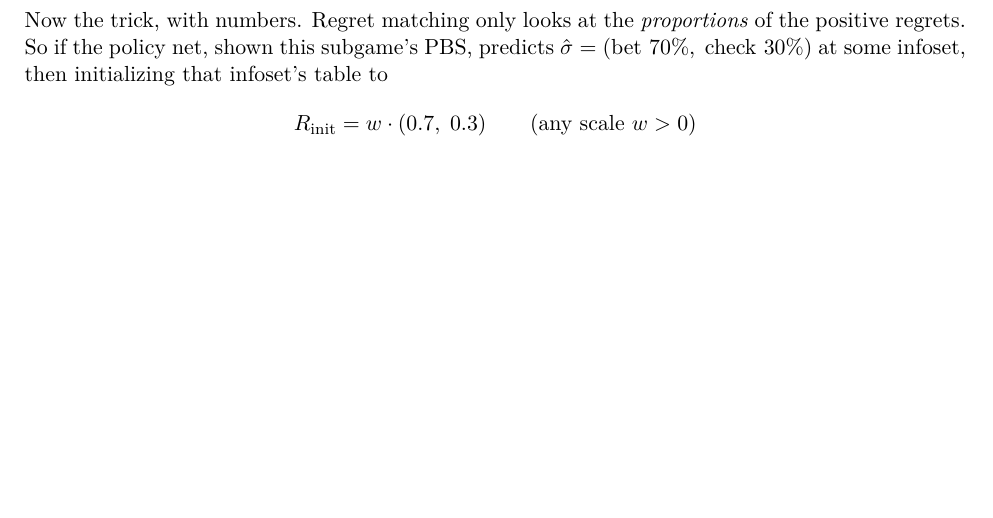
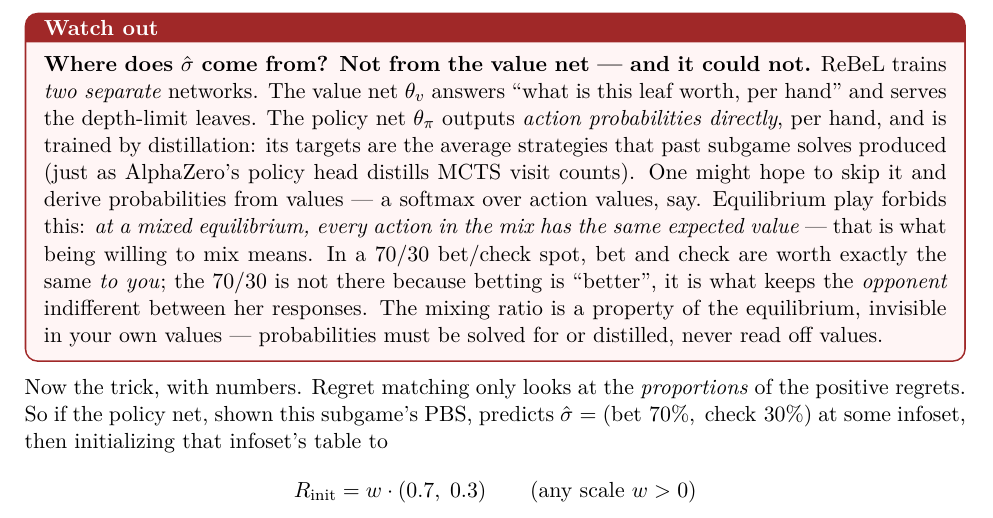
Before and after one commit to lascar-pacagi/PokerTrainer, a LaTeX paper (docs/modern_poker_ai/modern_poker_ai_tutorial.tex): part of page 12 of 20 before the commit and part of page 13 of 21 after it, cut at the place of the change, the shorter picture padded with empty space. Compiled offline with pdfLaTeX.

Commit message:
docs: clarify sigma-hat comes from the policy net, not derived from values
User question revealed the classic confusion: 'the network outputs values
per hand, so you create probabilities from those values, right?' No -- new
trap box at the warm-start passage: ReBeL has TWO nets; the policy net
outputs probabilities directly, trained by distilling past solves' average
strategies (AlphaZero-policy-head style). And probabilities COULD NOT be
derived from values even in principle: at a mixed equilibrium every action
in the mix has the same expected value (indifference), so the 70/30 ratio
is invisible in one's own values -- it exists to keep the OPPONENT
indifferent. Mixing ratios are solved for or distilled, never read off
values.

Co-Authored-By: Claude Fable 5 <noreply@anthropic.com>

```diff
--- a/docs/modern_poker_ai/modern_poker_ai_tutorial.tex
+++ b/docs/modern_poker_ai/modern_poker_ai_tutorial.tex
@@ -906,6 +906,25 @@ choosing the initial contents of those tables. Cold start: all zeros
 $\Rightarrow$ iteration 1 plays uniform $\Rightarrow$ the first iterations
 are spent un-learning nonsense (volume 3 showed early iterates are garbage).
 
+\begin{trap}
+\textbf{Where does $\hat\sigma$ come from? Not from the value net --- and it
+could not.} ReBeL trains \emph{two separate} networks. The value net
+$\theta_v$ answers ``what is this leaf worth, per hand'' and serves the
+depth-limit leaves. The policy net $\theta_\pi$ outputs \emph{action
+probabilities directly}, per hand, and is trained by distillation: its
+targets are the average strategies that past subgame solves produced (just
+as AlphaZero's policy head distills MCTS visit counts). One might hope to
+skip it and derive probabilities from values --- a softmax over action
+values, say. Equilibrium play forbids this: \emph{at a mixed equilibrium,
+every action in the mix has the same expected value} --- that is what being
+willing to mix means. In a 70/30 bet/check spot, bet and check are worth
+exactly the same \emph{to you}; the 70/30 is not there because betting is
+``better'', it is what keeps the \emph{opponent} indifferent between her
+responses. The mixing ratio is a property of the equilibrium, invisible in
+your own values --- probabilities must be solved for or distilled, never
+read off values.
+\end{trap}
+
 Now the trick, with numbers. Regret matching only looks at the
 \emph{proportions} of the positive regrets. So if the policy net, shown this
 subgame's PBS, predicts $\hat\sigma = (\text{bet } 70\%,\ \text{check }
```
Also changed, not shown: docs/modern_poker_ai/modern_poker_ai_tutorial.pdf.
